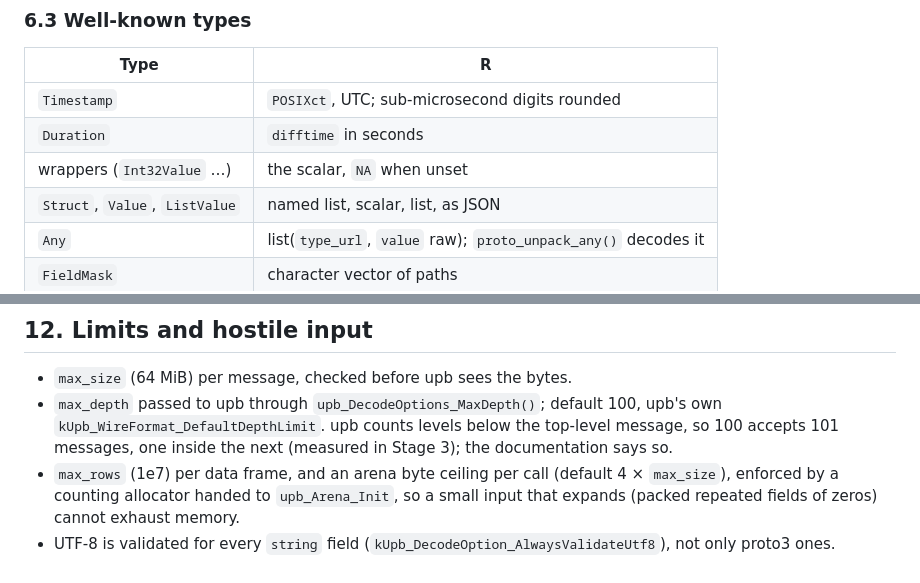
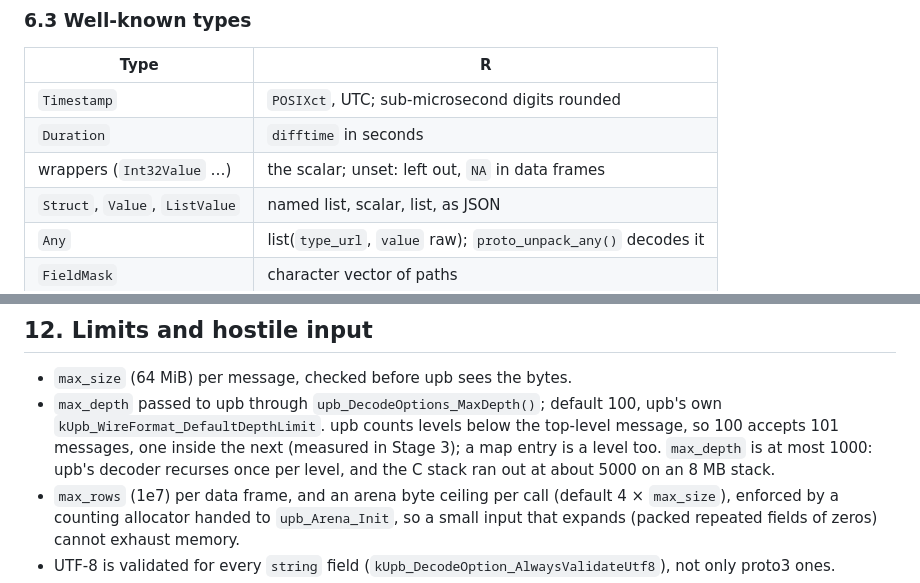
Before and after one commit to pedrobtz/zuproto, a Markdown page: .agents/design.md, 2 parts joined by grey strips. Drawn GitHub-style.

```diff
--- a/.agents/design.md
+++ b/.agents/design.md
@@ -271,7 +271,7 @@ values of those types, become vectors rather than lists.
 | --- | --- |
 | `Timestamp` | `POSIXct`, UTC; sub-microsecond digits rounded |
 | `Duration` | `difftime` in seconds |
-| wrappers (`Int32Value` …) | the scalar, `NA` when unset |
+| wrappers (`Int32Value` …) | the scalar; unset: left out, `NA` in data frames |
 | `Struct`, `Value`, `ListValue` | named list, scalar, list, as JSON |
 | `Any` | list(`type_url`, `value` raw); `proto_unpack_any()` decodes it |
 | `FieldMask` | character vector of paths |
@@ -478,7 +478,9 @@ with `zuproto_depth_limit`, `zuproto_size_limit`, `zuproto_row_limit`,
 - `max_depth` passed to upb through `upb_DecodeOptions_MaxDepth()`;
   default 100, upb's own `kUpb_WireFormat_DefaultDepthLimit`. upb counts
   levels below the top-level message, so 100 accepts 101 messages, one
-  inside the next (measured in Stage 3); the documentation says so.
+  inside the next (measured in Stage 3); a map entry is a level too.
+  `max_depth` is at most 1000: upb's decoder recurses once per level,
+  and the C stack ran out at about 5000 on an 8 MB stack.
 - `max_rows` (1e7) per data frame, and an arena byte ceiling per call
   (default 4 × `max_size`), enforced by a counting allocator handed to
   `upb_Arena_Init`, so a small input that expands (packed repeated
```
Also changed, not shown: .agents/roadmap.md (+5 -0 lines).
